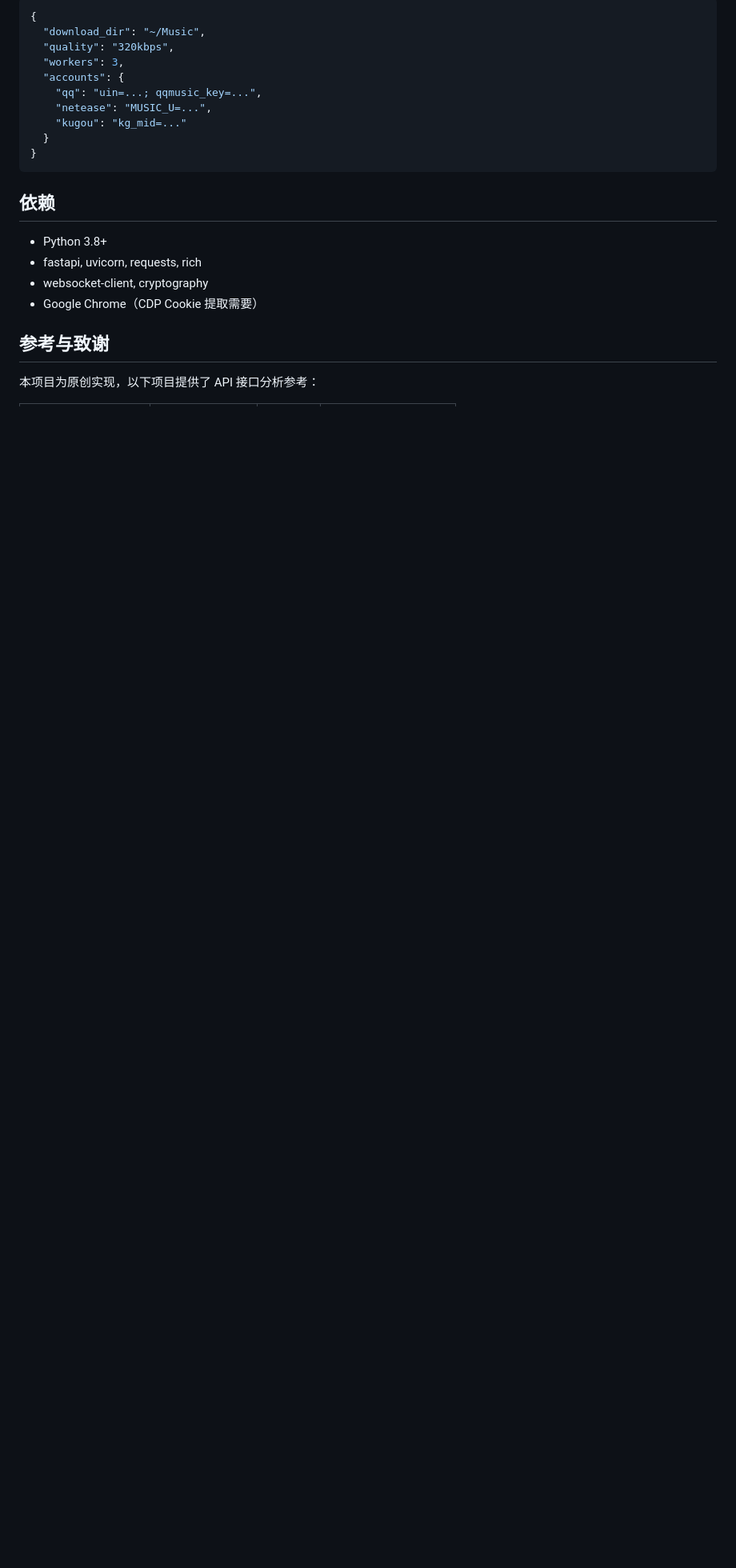
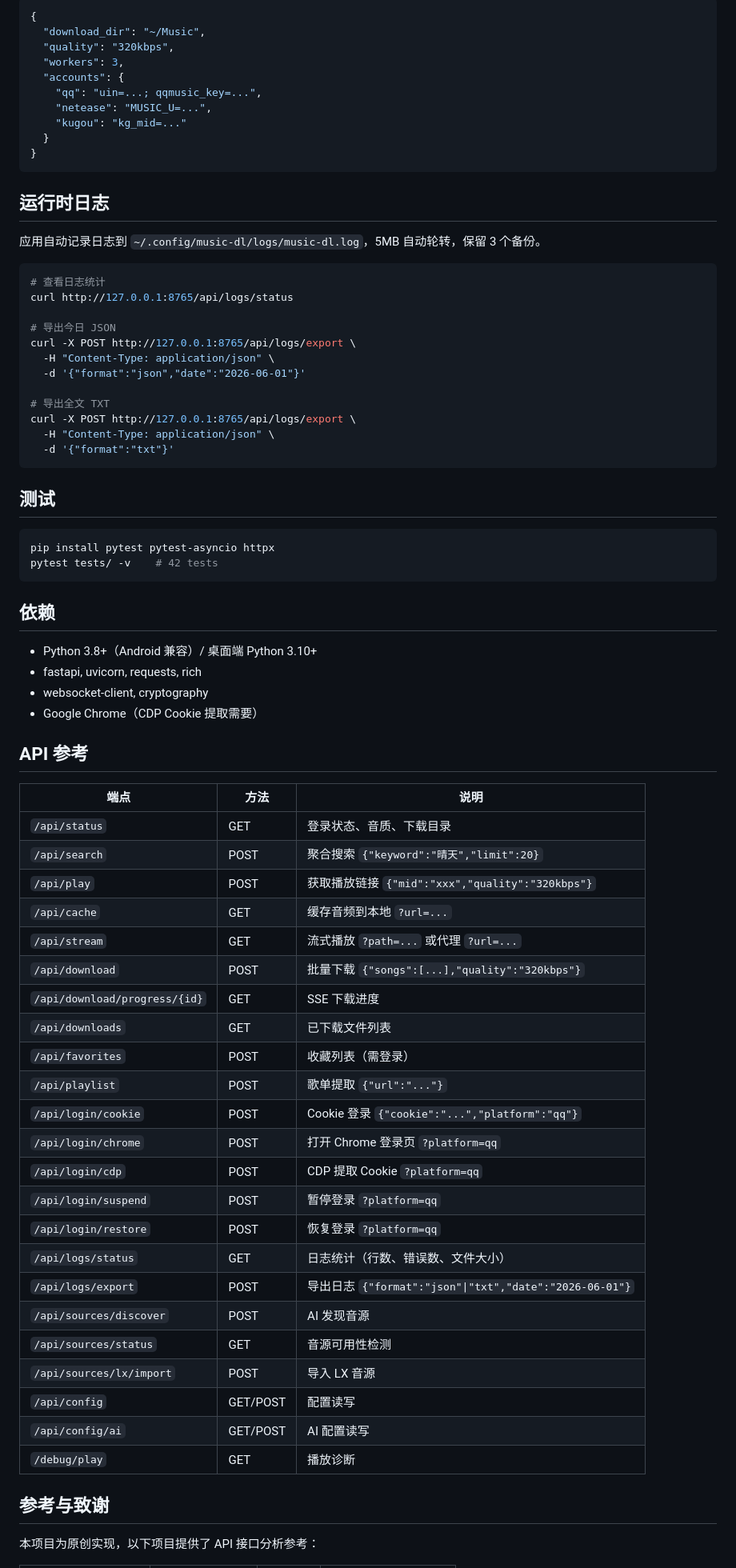
Before and after one commit to dylan121322/music-dl, a Markdown page: README.md, the part around one of its changes. Shown at 80% size. Drawn GitHub-style; blank space fills up the shorter version.

Commit message:
docs: sync README with v1.4.2 — Android, API ref, logs, tests, project structure
Co-Authored-By: Claude Opus 4.7 <noreply@anthropic.com>

````diff
--- a/README.md
+++ b/README.md
@@ -246,12 +257,66 @@ music-dl/
 }
 ```
 
+## 运行时日志
+
+应用自动记录日志到 `~/.config/music-dl/logs/music-dl.log`，5MB 自动轮转，保留 3 个备份。
+
+```bash
+# 查看日志统计
+curl http://127.0.0.1:8765/api/logs/status
+
+# 导出今日 JSON
+curl -X POST http://127.0.0.1:8765/api/logs/export \
+  -H "Content-Type: application/json" \
+  -d '{"format":"json","date":"2026-06-01"}'
+
+# 导出全文 TXT
+curl -X POST http://127.0.0.1:8765/api/logs/export \
+  -H "Content-Type: application/json" \
+  -d '{"format":"txt"}'
+```
+
+## 测试
+
+```bash
+pip install pytest pytest-asyncio httpx
+pytest tests/ -v    # 42 tests
+```
+
 ## 依赖
 
-- Python 3.8+
+- Python 3.8+（Android 兼容）/ 桌面端 Python 3.10+
 - fastapi, uvicorn, requests, rich
 - websocket-client, cryptography
 - Google Chrome（CDP Cookie 提取需要）
+
+## API 参考
+
+| 端点 | 方法 | 说明 |
+|------|------|------|
+| `/api/status` | GET | 登录状态、音质、下载目录 |
+| `/api/search` | POST | 聚合搜索 `{"keyword":"晴天","limit":20}` |
+| `/api/play` | POST | 获取播放链接 `{"mid":"xxx","quality":"320kbps"}` |
+| `/api/cache` | GET | 缓存音频到本地 `?url=...` |
+| `/api/stream` | GET | 流式播放 `?path=...` 或代理 `?url=...` |
+| `/api/download` | POST | 批量下载 `{"songs":[...],"quality":"320kbps"}` |
+| `/api/download/progress/{id}` | GET | SSE 下载进度 |
+| `/api/downloads` | GET | 已下载文件列表 |
+| `/api/favorites` | POST | 收藏列表（需登录） |
+| `/api/playlist` | POST | 歌单提取 `{"url":"..."}` |
+| `/api/login/cookie` | POST | Cookie 登录 `{"cookie":"...","platform":"qq"}` |
+| `/api/login/chrome` | POST | 打开 Chrome 登录页 `?platform=qq` |
+| `/api/login/cdp` | POST | CDP 提取 Cookie `?platform=qq` |
+| `/api/login/suspend` | POST | 暂停登录 `?platform=qq` |
+| `/api/login/restore` | POST | 恢复登录 `?platform=qq` |
+| `/api/logs/status` | GET | 日志统计（行数、错误数、文件大小） |
+| `/api/logs/export` | POST | 导出日志 `{"format":"json"\|"txt","date":"2026-06-01"}` |
+| `/api/sources/discover` | POST | AI 发现音源 |
+| `/api/sources/status` | GET | 音源可用性检测 |
+| `/api/sources/lx/import` | POST | 导入 LX 音源 |
+| `/api/config` | GET/POST | 配置读写 |
+| `/api/config/ai` | GET/POST | AI 配置读写 |
+| `/debug/play` | GET | 播放诊断 |
 
 ## 参考与致谢
 
````
Also changed, not shown: other parts of README.md (+31 -20 lines).
